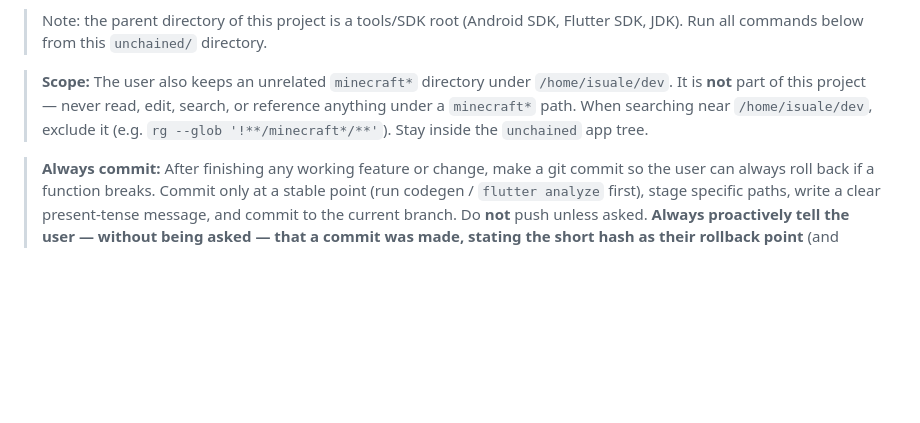
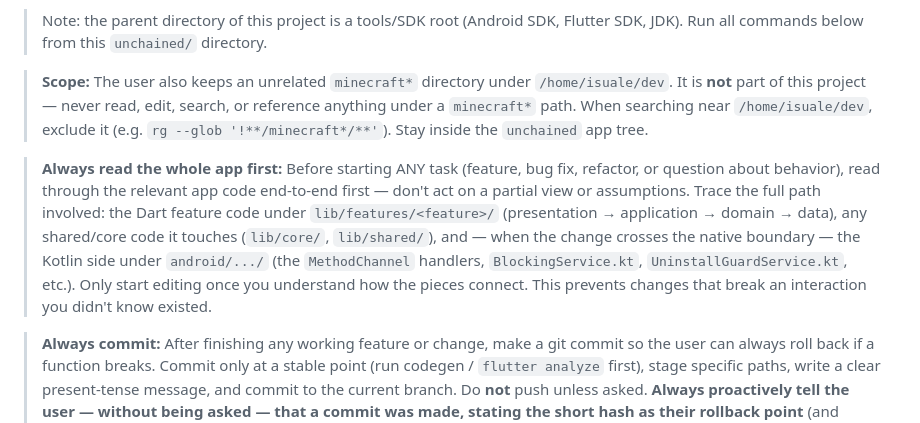
Before and after one commit to isuale/Unchained, a Markdown page: CLAUDE.md, the part around the change. GitHub-like rendering; blank space fills up the shorter version.

Commit message:
Add CLAUDE.md rule: always read the whole app code before a task
Co-Authored-By: Claude Opus 4.8 (1M context) <noreply@anthropic.com>

```diff
--- a/CLAUDE.md
+++ b/CLAUDE.md
@@ -9,6 +9,8 @@ This file provides guidance to Claude Code (claude.ai/code) when working with co
 > Note: the parent directory of this project is a tools/SDK root (Android SDK, Flutter SDK, JDK). Run all commands below from this `unchained/` directory.
 
 > **Scope:** The user also keeps an unrelated `minecraft*` directory under `/home/isuale/dev`. It is **not** part of this project — never read, edit, search, or reference anything under a `minecraft*` path. When searching near `/home/isuale/dev`, exclude it (e.g. `rg --glob '!**/minecraft*/**'`). Stay inside the `unchained` app tree.
+
+> **Always read the whole app first:** Before starting ANY task (feature, bug fix, refactor, or question about behavior), read through the relevant app code end-to-end first — don't act on a partial view or assumptions. Trace the full path involved: the Dart feature code under `lib/features/<feature>/` (presentation → application → domain → data), any shared/core code it touches (`lib/core/`, `lib/shared/`), and — when the change crosses the native boundary — the Kotlin side under `android/.../` (the `MethodChannel` handlers, `BlockingService.kt`, `UninstallGuardService.kt`, etc.). Only start editing once you understand how the pieces connect. This prevents changes that break an interaction you didn't know existed.
 
 > **Always commit:** After finishing any working feature or change, make a git commit so the user can always roll back if a function breaks. Commit only at a stable point (run codegen / `flutter analyze` first), stage specific paths, write a clear present-tense message, and commit to the current branch. Do **not** push unless asked. **Always proactively tell the user — without being asked — that a commit was made, stating the short hash as their rollback point** (and whether it was pushed; default is not pushed). See the `auto-commit` skill for the full procedure.
 
```
